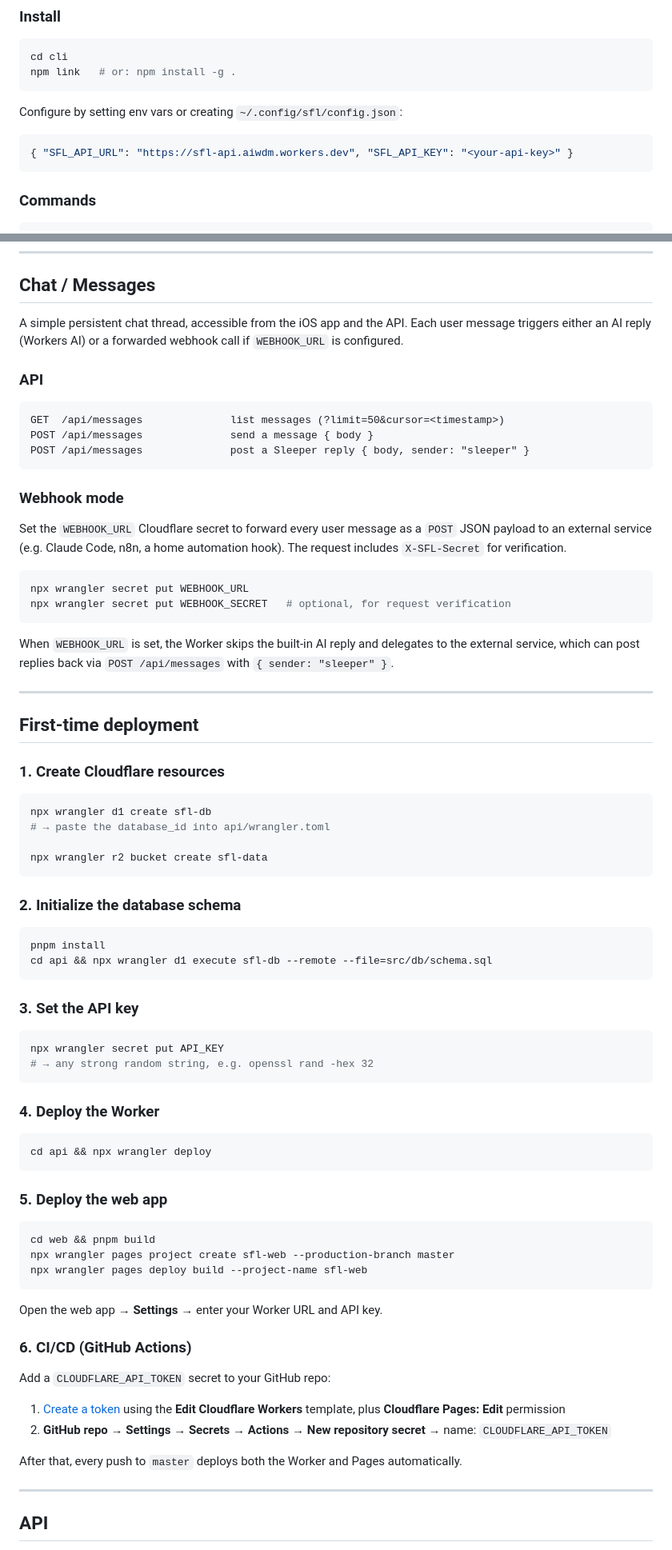
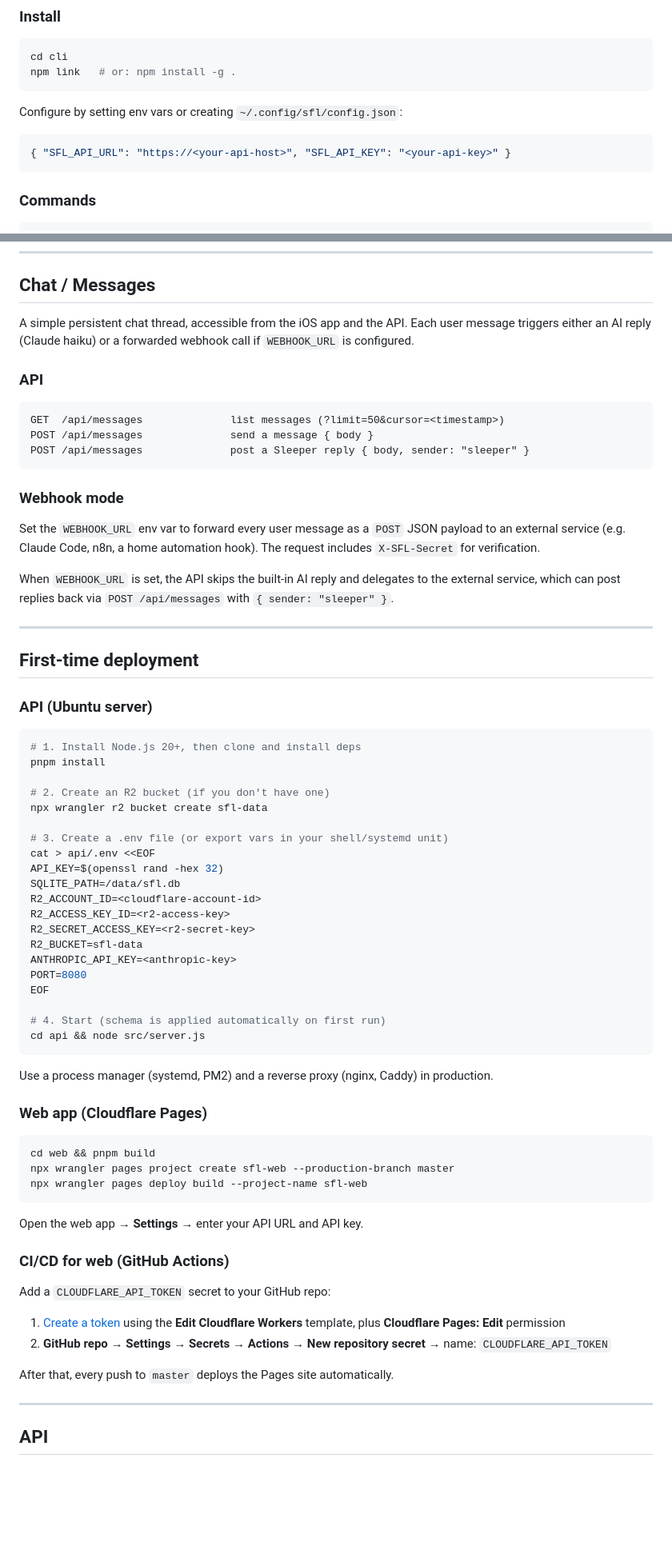
Before and after one commit to phareim/sfl, a Markdown page: README.md, 2 parts joined by grey strips. Shown at 80% size. GitHub-like rendering; blank space fills up the shorter version.

````diff
--- a/README.md
+++ b/README.md
@@ -211,7 +207,7 @@ npm link   # or: npm install -g .
 Configure by setting env vars or creating `~/.config/sfl/config.json`:
 
 ```json
-{ "SFL_API_URL": "https://sfl-api.aiwdm.workers.dev", "SFL_API_KEY": "<your-api-key>" }
+{ "SFL_API_URL": "https://<your-api-host>", "SFL_API_KEY": "<your-api-key>" }
 ```
 
 ### Commands
@@ -232,7 +228,7 @@ sfl ideas search <query>        # full-text search (--type TYPE, --limit N)
 
 ## Chat / Messages
 
-A simple persistent chat thread, accessible from the iOS app and the API. Each user message triggers either an AI reply (Workers AI) or a forwarded webhook call if `WEBHOOK_URL` is configured.
+A simple persistent chat thread, accessible from the iOS app and the API. Each user message triggers either an AI reply (Claude haiku) or a forwarded webhook call if `WEBHOOK_URL` is configured.
 
 ### API
 
@@ -244,49 +240,42 @@ POST /api/messages              post a Sleeper reply { body, sender: "sleeper" }
 
 ### Webhook mode
 
-Set the `WEBHOOK_URL` Cloudflare secret to forward every user message as a `POST` JSON payload to an external service (e.g. Claude Code, n8n, a home automation hook). The request includes `X-SFL-Secret` for verification.
+Set the `WEBHOOK_URL` env var to forward every user message as a `POST` JSON payload to an external service (e.g. Claude Code, n8n, a home automation hook). The request includes `X-SFL-Secret` for verification.
 
-```bash
-npx wrangler secret put WEBHOOK_URL
-npx wrangler secret put WEBHOOK_SECRET   # optional, for request verification
-```
-
-When `WEBHOOK_URL` is set, the Worker skips the built-in AI reply and delegates to the external service, which can post replies back via `POST /api/messages` with `{ sender: "sleeper" }`.
+When `WEBHOOK_URL` is set, the API skips the built-in AI reply and delegates to the external service, which can post replies back via `POST /api/messages` with `{ sender: "sleeper" }`.
 
 ---
 
 ## First-time deployment
 
-### 1. Create Cloudflare resources
+### API (Ubuntu server)
 
 ```bash
-npx wrangler d1 create sfl-db
-# → paste the database_id into api/wrangler.toml
+# 1. Install Node.js 20+, then clone and install deps
+pnpm install
 
+# 2. Create an R2 bucket (if you don't have one)
 npx wrangler r2 bucket create sfl-data
+
+# 3. Create a .env file (or export vars in your shell/systemd unit)
+cat > api/.env <<EOF
+API_KEY=$(openssl rand -hex 32)
+SQLITE_PATH=/data/sfl.db
+R2_ACCOUNT_ID=<cloudflare-account-id>
+R2_ACCESS_KEY_ID=<r2-access-key>
+R2_SECRET_ACCESS_KEY=<r2-secret-key>
+R2_BUCKET=sfl-data
+ANTHROPIC_API_KEY=<anthropic-key>
+PORT=8080
+EOF
+
+# 4. Start (schema is applied automatically on first run)
+cd api && node src/server.js
 ```
 
-### 2. Initialize the database schema
+Use a process manager (systemd, PM2) and a reverse proxy (nginx, Caddy) in production.
 
-```bash
-pnpm install
-cd api && npx wrangler d1 execute sfl-db --remote --file=src/db/schema.sql
-```
-
-### 3. Set the API key
-
-```bash
-npx wrangler secret put API_KEY
-# → any strong random string, e.g. openssl rand -hex 32
-```
-
-### 4. Deploy the Worker
-
-```bash
-cd api && npx wrangler deploy
-```
-
-### 5. Deploy the web app
+### Web app (Cloudflare Pages)
 
 ```bash
 cd web && pnpm build
@@ -294,16 +283,16 @@ npx wrangler pages project create sfl-web --production-branch master
 npx wrangler pages deploy build --project-name sfl-web
 ```
 
-Open the web app → **Settings** → enter your Worker URL and API key.
+Open the web app → **Settings** → enter your API URL and API key.
 
-### 6. CI/CD (GitHub Actions)
+### CI/CD for web (GitHub Actions)
 
 Add a `CLOUDFLARE_API_TOKEN` secret to your GitHub repo:
 
 1. [Create a token](https://dash.cloudflare.com/profile/api-tokens) using the **Edit Cloudflare Workers** template, plus **Cloudflare Pages: Edit** permission
 2. **GitHub repo → Settings → Secrets → Actions → New repository secret** → name: `CLOUDFLARE_API_TOKEN`
 
-After that, every push to `master` deploys both the Worker and Pages automatically.
+After that, every push to `master` deploys the Pages site automatically.
 
 ---
 
````
Also changed, not shown: other parts of README.md (+26 -21 lines), CLAUDE.md (+7 -7 lines).
